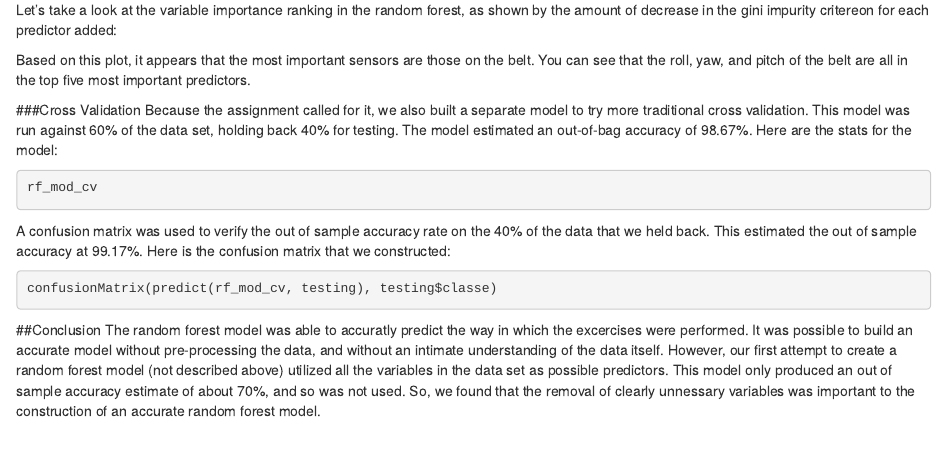
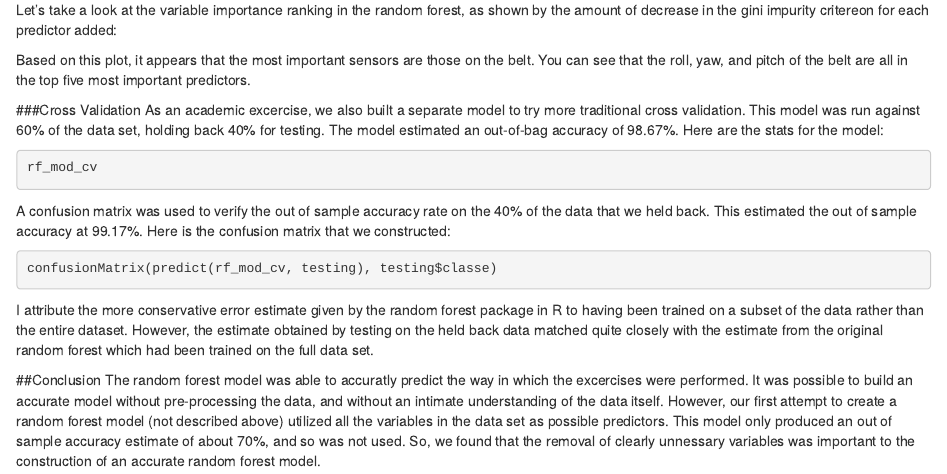
Before and after one commit to blweeden/Weight-Lifting-Data-Analysis, an R Markdown document (Predicting Excercise Correctness.Rmd): the page in a window 1100 px wide, from 1010 px down. Rendered offline with R 4.5, knitr and Pandoc, with nearby package versions; the code chunks are not run, so their results and figures are left out.

Commit message:
final with CV

````diff
--- a/Predicting Excercise Correctness.Rmd
+++ b/Predicting Excercise Correctness.Rmd
@@ -59,7 +59,7 @@ varImpPlot(rf_model$finalModel, n.var=15, main="Variable Importance Plot")
 Based on this plot, it appears that the most important sensors are those on the belt.  You can see that the roll, yaw, and pitch of the belt are all in the top five most important predictors.
 
 ###Cross Validation
-Because the assignment called for it, we also built a separate model to try more traditional cross validation.  This model was run against 60% of the data set, holding back 40% for testing.  The model estimated an out-of-bag accuracy of 98.67%.  Here are the stats for the model:
+As an academic excercise, we also built a separate model to try more traditional cross validation.  This model was run against 60% of the data set, holding back 40% for testing.  The model estimated an out-of-bag accuracy of 98.67%.  Here are the stats for the model:
 ```{r}
 rf_mod_cv
 ```
@@ -69,5 +69,7 @@ A confusion matrix was used to verify the out of sample accuracy rate on the 40%
 confusionMatrix(predict(rf_mod_cv, testing), testing$classe)
 ```
 
+I attribute the more conservative error estimate given by the random forest package in R to having been trained on a subset of the data rather than the entire dataset.  However, the estimate obtained by testing on the held back data matched quite closely with the estimate from the original random forest which had been trained on the full data set.
+
 ##Conclusion
 The random forest model was able to accuratly predict the way in which the excercises were performed.  It was possible to build an accurate model without pre-processing the data, and without an intimate understanding of the data itself.  However, our first attempt to create a random forest model (not described above) utilized all the variables in the data set as possible predictors.  This model only produced an out of sample accuracy estimate of about 70%, and so was not used. So, we found that the removal of clearly unnessary variables was important to the construction of an accurate random forest model.
````
Also changed, not shown: Predicting_Excercise_Correctness.html.
